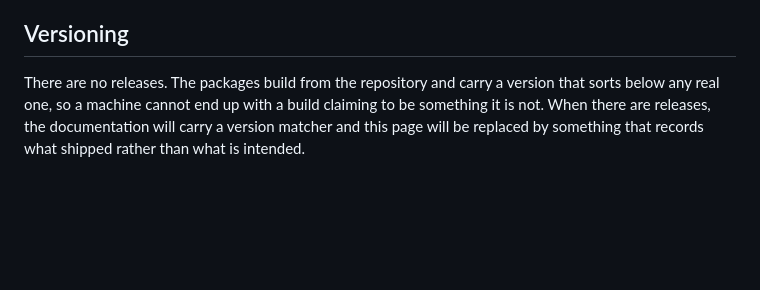
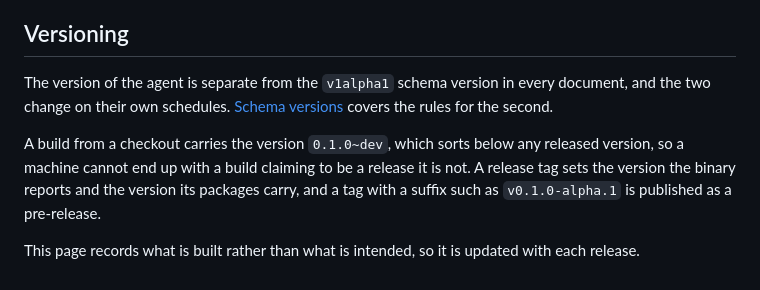
Before and after one commit to dsgnr/datum, a Markdown page: docs/introduction/project-status.md, the part around the change. Rendered like a GitHub page; blank space fills up the shorter version.

Commit message:
docs: describe versioning in terms of releases rather than their absence

```diff
--- a/docs/introduction/project-status.md
+++ b/docs/introduction/project-status.md
@@ -147,7 +147,13 @@ written down.
 
 ## Versioning
 
-There are no releases. The packages build from the repository and carry a version that sorts below
-any real one, so a machine cannot end up with a build claiming to be something it is not. When there
-are releases, the documentation will carry a version matcher and this page will be replaced by
-something that records what shipped rather than what is intended.
+The version of the agent is separate from the `v1alpha1` schema version in every document, and the
+two change on their own schedules. [Schema
+versions](../repository/schema-versions.md) covers the rules for the second.
+
+A build from a checkout carries the version `0.1.0~dev`, which sorts below any released version, so
+a machine cannot end up with a build claiming to be a release it is not. A release tag sets the
+version the binary reports and the version its packages carry, and a tag with a suffix such as
+`v0.1.0-alpha.1` is published as a pre-release.
+
+This page records what is built rather than what is intended, so it is updated with each release.
```
